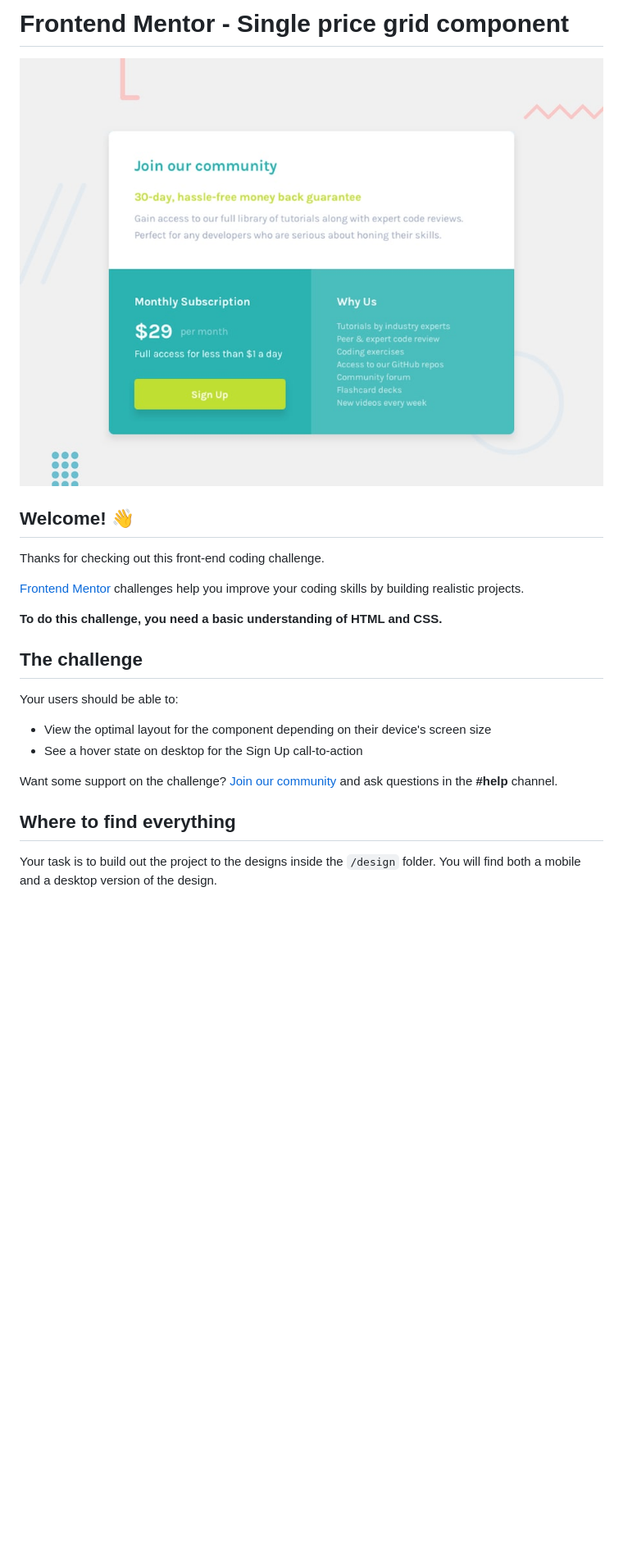
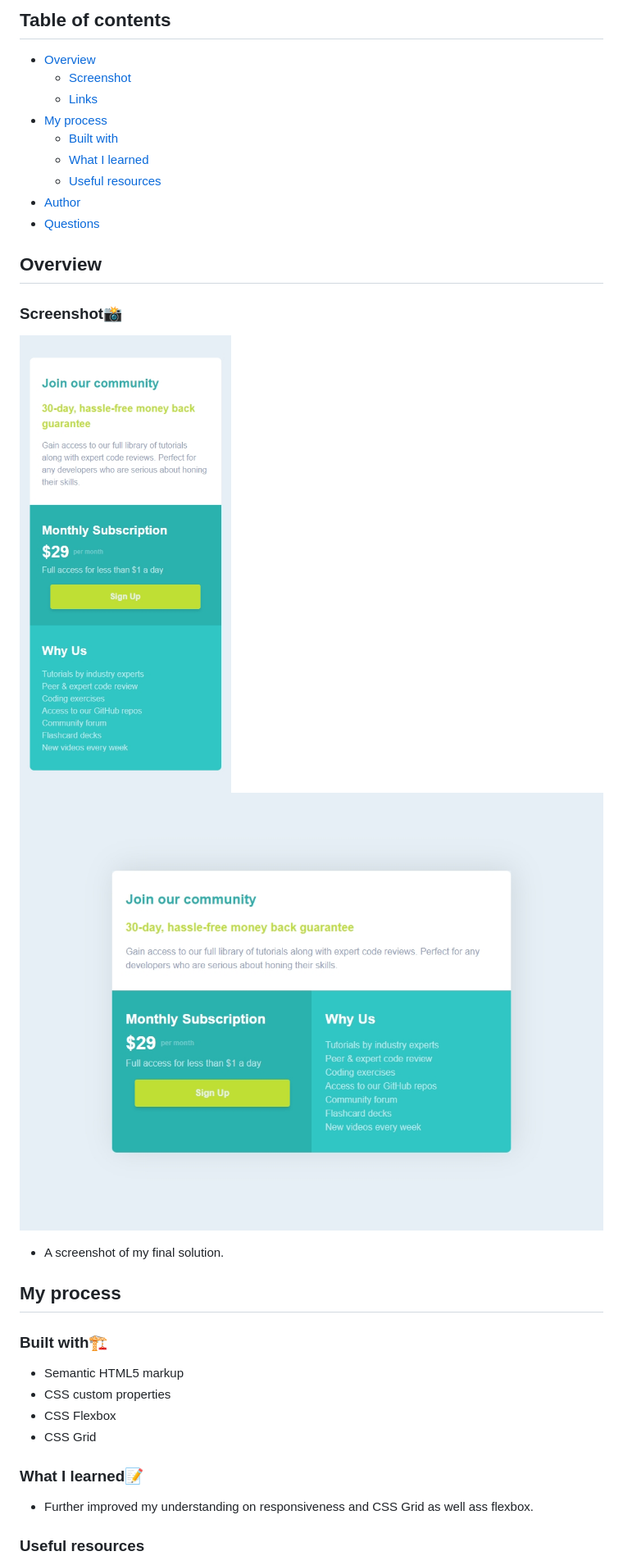
Before and after one commit to suzzy-dszy/Single-Price-Grid-component, a Markdown page: README.md, the part around the change printed below. Shown: that part at 82% size. Rendered like a GitHub page; pictures changed too: images/Thumail-Desktop.jpeg (added), images/Thumbnail-Mobile .jpeg (added); blank space fills up the shorter version.

```diff
--- a/README.md
+++ b/README.md
@@ -1,25 +1,36 @@
-# Frontend Mentor - Single price grid component
+## Table of contents
 
-![Design preview for the Single price grid component coding challenge](./design/desktop-preview.jpg)
+- [Overview](#overview)
+  - [Screenshot](#screenshot)
+  - [Links](#links)
+- [My process](#my-process)
+  - [Built with](#built-with)
+  - [What I learned](#what-i-learned)
+  - [Useful resources](#useful-resources)
+- [Author](#author)
+- [Questions](#Questions)
 
-## Welcome! 👋
+## Overview
 
-Thanks for checking out this front-end coding challenge.
+### Screenshot📸
 
-[Frontend Mentor](https://www.frontendmentor.io) challenges help you improve your coding skills by building realistic projects.
+![](./images/Thumbnail-Mobile%20.jpeg)
+![](./images/Thumail-Desktop.jpeg)
 
-**To do this challenge, you need a basic understanding of HTML and CSS.**
+- A screenshot of my final solution.
 
-## The challenge
+## My process
 
-Your users should be able to:
+### Built with🏗️
 
-- View the optimal layout for the component depending on their device's screen size
-- See a hover state on desktop for the Sign Up call-to-action
+- Semantic HTML5 markup
+- CSS custom properties
+- CSS Flexbox
+- CSS Grid
 
-Want some support on the challenge? [Join our community](https://www.frontendmentor.io/community) and ask questions in the **#help** channel.
+### What I learned📝
 
-## Where to find everything
+- Further improved my understanding on responsiveness and CSS Grid as well ass flexbox.
 
-Your task is to build out the project to the designs inside the `/design` folder. You will find both a mobile and a desktop version of the design.
+### Useful resources
 
```
Also changed, not shown: other parts of README.md (+6 -59 lines), README-template.md (deleted, +0 -111 lines), style-guide.md (deleted, +0 -35 lines).
